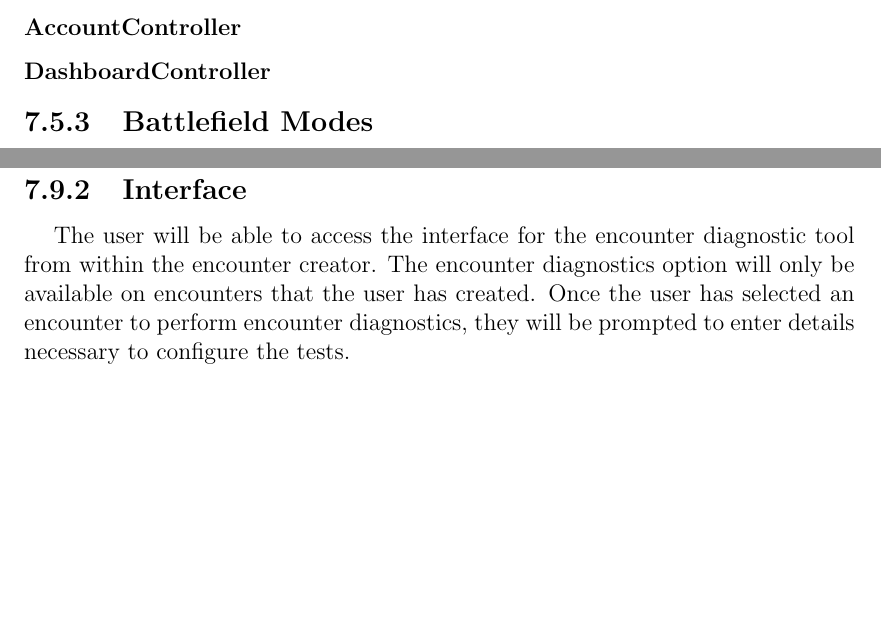
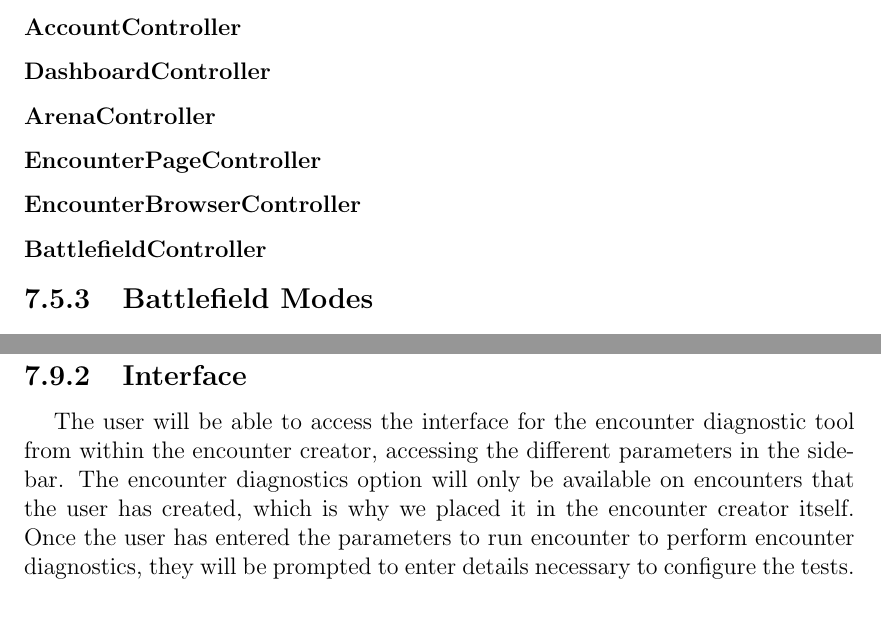
Before and after one commit to jacobspigle/DMBD_Final_Design_Documentation, a LaTeX thesis (DMBD_Final_Design_Document.tex): two parts of pages 40 and 65 of 83 before the commit and two parts of pages 40 and 66 of 83 after it, joined at a grey line, cut so that both start at the same text, the shorter picture padded with empty space. Compiled offline with pdfLaTeX.

Commit message:
saving changes

```diff
--- a/DMBD_Final_Design_Document.tex
+++ b/DMBD_Final_Design_Document.tex
@@ -630,5 +630,4 @@ This schema describes an armor that can be equipped by a combatant. Armor is ref
 			\caption{URL Routes} \label{table: URL Routes}
 		\end{table}
 
-
 	\subsection{Types of Views and Controllers}
@@ -636,7 +635,9 @@ This schema describes an armor that can be equipped by a combatant. Armor is ref
 		\subsubsection{AccountController}
 		\subsubsection{DashboardController}
-
-
+		\subsubsection{ArenaController}
+		\subsubsection{EncounterPageController}
+		\subsubsection{EncounterBrowserController}
+		\subsubsection{BattlefieldController}
 
 	\subsection{Battlefield Modes}
 		\subsubsection{Game Mode}
@@ -1129,7 +1130,7 @@ Our plan for testing involving all components, both the search and profile layou
 
 		Additionally, the encounter must have passed verification in order to strengthen the notion that all final encounters must have at least one solution found explicitly by a human user. This is to prevent encounter creators from using the diagnostic tool to figure out if their encounter is possible without having to test or verify it themselves.
 		\subsection{Interface}
-		The user will be able to access the interface for the encounter diagnostic tool from within the encounter creator. The encounter diagnostics option will only be available on encounters that the user has created. Once the user has selected an encounter to perform encounter diagnostics, they will be prompted to enter details necessary to configure the tests.
+		The user will be able to access the interface for the encounter diagnostic tool from within the encounter creator, accessing the different parameters in the sidebar. The encounter diagnostics option will only be available on encounters that the user has created, which is why we placed it in the encounter creator itself. Once the user has entered the parameters to run encounter to perform encounter diagnostics, they will be prompted to enter details necessary to configure the tests.
 
 		%ToDo: Image for this?
 
```
Also changed, not shown: DMBD_Final_Design_Document.tex (11 more changed lines).
